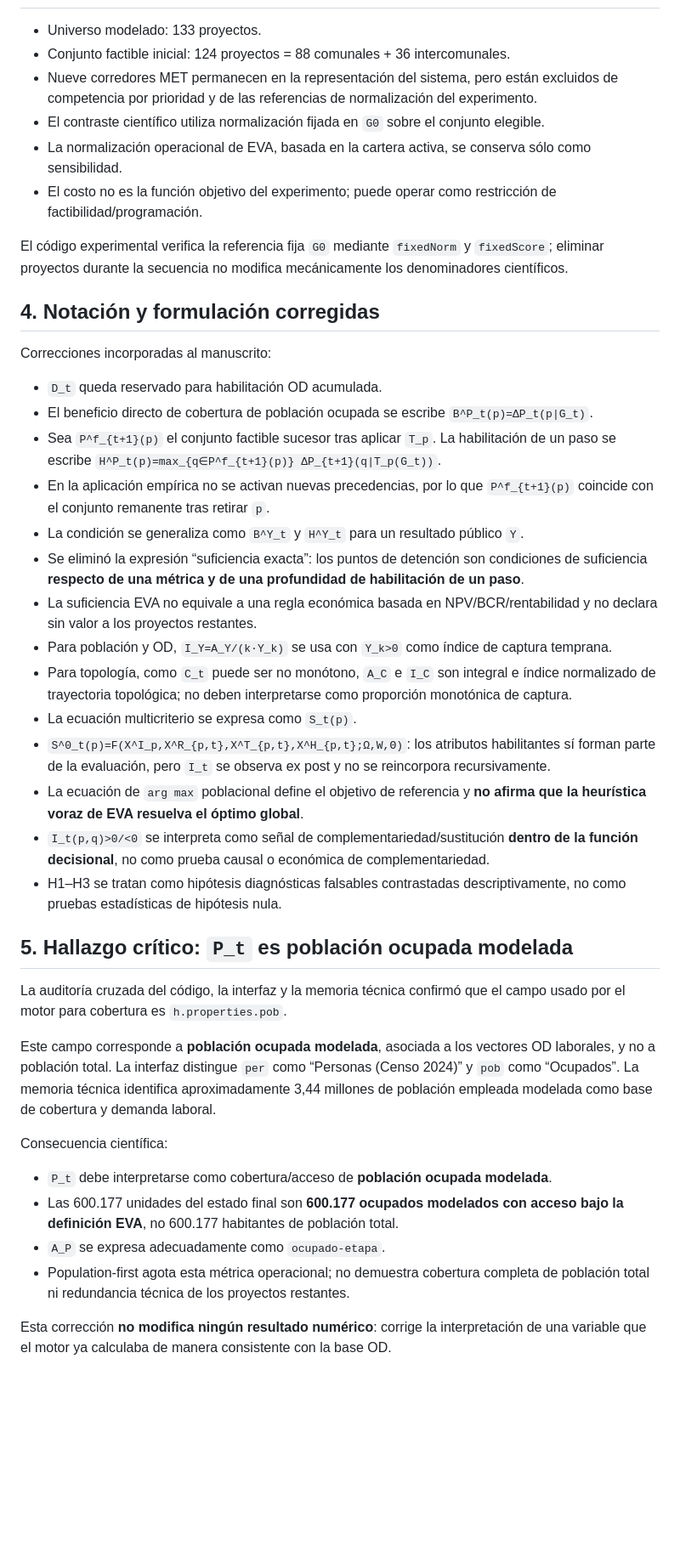
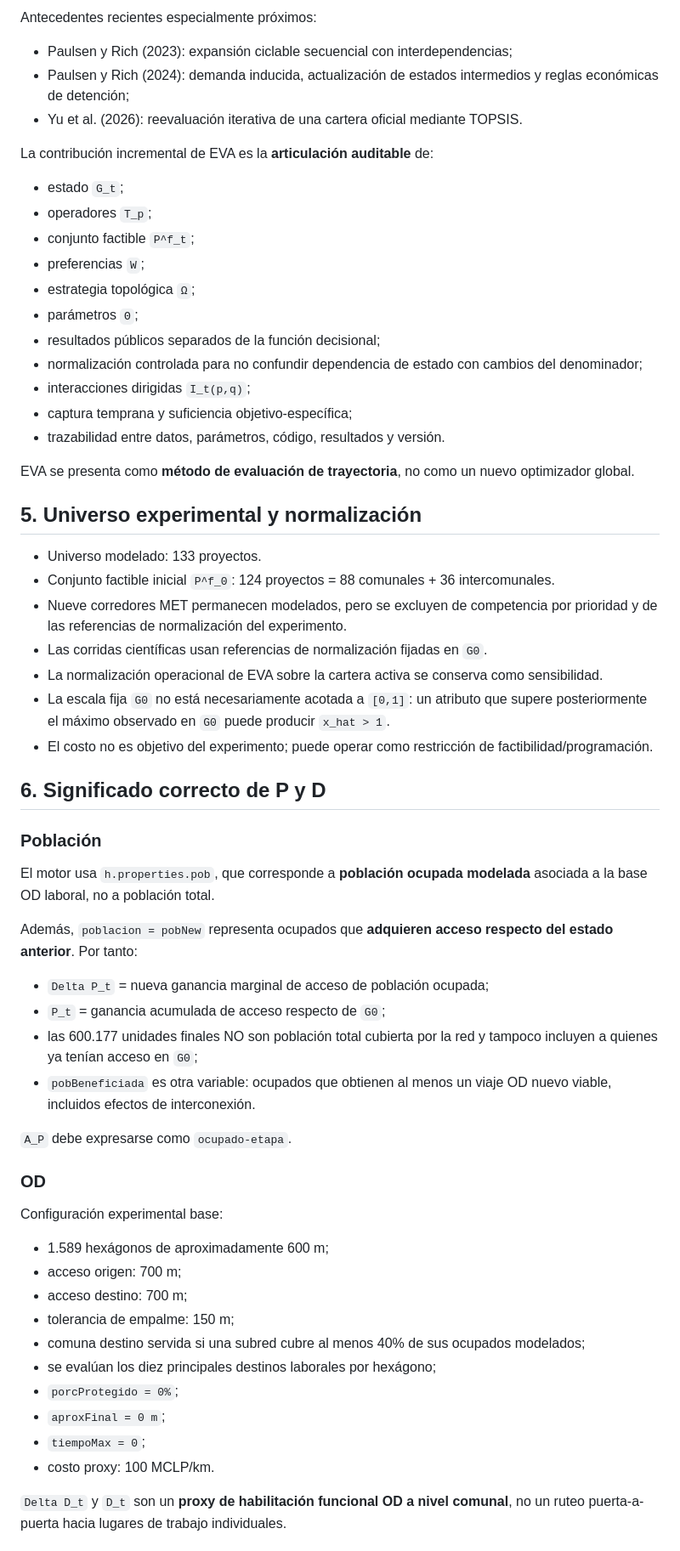
Before and after one commit to arieIIopez/eva, a Markdown page: docs/paper/CURRENT_STATE_EDTR_2026-09-03.md, the part around one of its changes. Shown at 85% size. Drawn GitHub-style; blank space fills up the shorter version.

```diff
--- a/docs/paper/CURRENT_STATE_EDTR_2026-09-03.md
+++ b/docs/paper/CURRENT_STATE_EDTR_2026-09-03.md
@@ -40,44 +87,64 @@ La transferencia a otros modos es una hipótesis **arquitectónica**: `G_t → T
+Antecedentes recientes especialmente próximos:
+
+- Paulsen y Rich (2023): expansión ciclable secuencial con interdependencias;
+- Paulsen y Rich (2024): demanda inducida, actualización de estados intermedios y reglas económicas de detención;
+- Yu et al. (2026): reevaluación iterativa de una cartera oficial mediante TOPSIS.
+
+La contribución incremental de EVA es la **articulación auditable** de:
+
+- estado `G_t`;
+- operadores `T_p`;
+- conjunto factible `P^f_t`;
+- preferencias `W`;
+- estrategia topológica `Ω`;
+- parámetros `Θ`;
+- resultados públicos separados de la función decisional;
+- normalización controlada para no confundir dependencia de estado con cambios del denominador;
+- interacciones dirigidas `I_t(p,q)`;
+- captura temprana y suficiencia objetivo-específica;
+- trazabilidad entre datos, parámetros, código, resultados y versión.
+
+EVA se presenta como **método de evaluación de trayectoria**, no como un nuevo optimizador global.
+
+## 5. Universo experimental y normalización
 
 - Universo modelado: 133 proyectos.
-- Conjunto factible inicial: 124 proyectos = 88 comunales + 36 intercomunales.
-- Nueve corredores MET permanecen en la representación del sistema, pero están excluidos de competencia por prioridad y de las referencias de normalización del experimento.
-- El contraste científico utiliza normalización fijada en `G0` sobre el conjunto elegible.
-- La normalización operacional de EVA, basada en la cartera activa, se conserva sólo como sensibilidad.
-- El costo no es la función objetivo del experimento; puede operar como restricción de factibilidad/programación.
+- Conjunto factible inicial `P^f_0`: 124 proyectos = 88 comunales + 36 intercomunales.
+- Nueve corredores MET permanecen modelados, pero se excluyen de competencia por prioridad y de las referencias de normalización del experimento.
+- Las corridas científicas usan referencias de normalización fijadas en `G0`.
+- La normalización operacional de EVA sobre la cartera activa se conserva como sensibilidad.
+- La escala fija `G0` no está necesariamente acotada a `[0,1]`: un atributo que supere posteriormente el máximo observado en `G0` puede producir `x_hat > 1`.
+- El costo no es objetivo del experimento; puede operar como restricción de factibilidad/programación.
 
-El código experimental verifica la referencia fija `G0` mediante `fixedNorm` y `fixedScore`; eliminar proyectos durante la secuencia no modifica mecánicamente los denominadores científicos.
+## 6. Significado correcto de P y D
 
-## 4. Notación y formulación corregidas
+### Población
 
-Correcciones incorporadas al manuscrito:
+El motor usa `h.properties.pob`, que corresponde a **población ocupada modelada** asociada a la base OD laboral, no a población total.
 
-- `D_t` queda reservado para habilitación OD acumulada.
-- El beneficio directo de cobertura de población ocupada se escribe `B^P_t(p)=ΔP_t(p|G_t)`.
-- Sea `P^f_{t+1}(p)` el conjunto factible sucesor tras aplicar `T_p`. La habilitación de un paso se escribe `H^P_t(p)=max_{q∈P^f_{t+1}(p)} ΔP_{t+1}(q|T_p(G_t))`.
-- En la aplicación empírica no se activan nuevas precedencias, por lo que `P^f_{t+1}(p)` coincide con el conjunto remanente tras retirar `p`.
-- La condición se generaliza como `B^Y_t` y `H^Y_t` para un resultado público `Y`.
-- Se eliminó la expresión “suficiencia exacta”: los puntos de detención son condiciones de suficiencia **respecto de una métrica y de una profundidad de habilitación de un paso**.
-- La suficiencia EVA no equivale a una regla económica basada en NPV/BCR/rentabilidad y no declara sin valor a los proyectos restantes.
-- Para población y OD, `I_Y=A_Y/(k·Y_k)` se usa con `Y_k>0` como índice de captura temprana.
-- Para topología, como `C_t` puede ser no monótono, `A_C` e `I_C` son integral e índice normalizado de trayectoria topológica; no deben interpretarse como proporción monotónica de captura.
-- La ecuación multicriterio se expresa como `S_t(p)`.
-- `S^0_t(p)=F(X^I_p,X^R_{p,t},X^T_{p,t},X^H_{p,t};Ω,W,Θ)`: los atributos habilitantes sí forman parte de la evaluación, pero `I_t` se observa ex post y no se reincorpora recursivamente.
-- La ecuación de `arg max` poblacional define el objetivo de referencia y **no afirma que la heurística voraz de EVA resuelva el óptimo global**.
-- `I_t(p,q)>0/<0` se interpreta como señal de complementariedad/sustitución **dentro de la función decisional**, no como prueba causal o económica de complementariedad.
-- H1–H3 se tratan como hipótesis diagnósticas falsables contrastadas descriptivamente, no como pruebas estadísticas de hipótesis nula.
+Además, `poblacion = pobNew` representa ocupados que **adquieren acceso respecto del estado anterior**. Por tanto:
 
-## 5. Hallazgo crítico: `P_t` es población ocupada modelada
+- `Delta P_t` = nueva ganancia marginal de acceso de población ocupada;
+- `P_t` = ganancia acumulada de acceso respecto de `G0`;
+- las 600.177 unidades finales NO son población total cubierta por la red y tampoco incluyen a quienes ya tenían acceso en `G0`;
+- `pobBeneficiada` es otra variable: ocupados que obtienen al menos un viaje OD nuevo viable, incluidos efectos de interconexión.
 
-La auditoría cruzada del código, la interfaz y la memoria técnica confirmó que el campo usado por el motor para cobertura es `h.properties.pob`.
+`A_P` debe expresarse como `ocupado-etapa`.
 
-Este campo corresponde a **población ocupada modelada**, asociada a los vectores OD laborales, y no a población total. La interfaz distingue `per` como “Personas (Censo 2024)” y `pob` como “Ocupados”. La memoria técnica identifica aproximadamente 3,44 millones de población empleada modelada como base de cobertura y demanda laboral.
+### OD
 
-Consecuencia científica:
+Configuración experimental base:
 
-- `P_t` debe interpretarse como cobertura/acceso de **población ocupada modelada**.
-- Las 600.177 unidades del estado final son **600.177 ocupados modelados con acceso bajo la definición EVA**, no 600.177 habitantes de población total.
-- `A_P` se expresa adecuadamente como `ocupado-etapa`.
-- Population-first agota esta métrica operacional; no demuestra cobertura completa de población total ni redundancia técnica de los proyectos restantes.
+- 1.589 hexágonos de aproximadamente 600 m;
+- acceso origen: 700 m;
+- acceso destino: 700 m;
+- tolerancia de empalme: 150 m;
+- comuna destino servida si una subred cubre al menos 40% de sus ocupados modelados;
+- se evalúan los diez principales destinos laborales por hexágono;
+- `porcProtegido = 0%`;
+- `aproxFinal = 0 m`;
+- `tiempoMax = 0`;
+- costo proxy: 100 MCLP/km.
 
-Esta corrección **no modifica ningún resultado numérico**: corrige la interpretación de una variable que el motor ya calculaba de manera consistente con la base OD.
+`Delta D_t` y `D_t` son un **proxy de habilitación funcional OD a nivel comunal**, no un ruteo puerta-a-puerta hacia lugares de trabajo individuales.
 
```
Also changed, not shown: other parts of docs/paper/CURRENT_STATE_EDTR_2026-09-03.md (+152 -169 lines).
